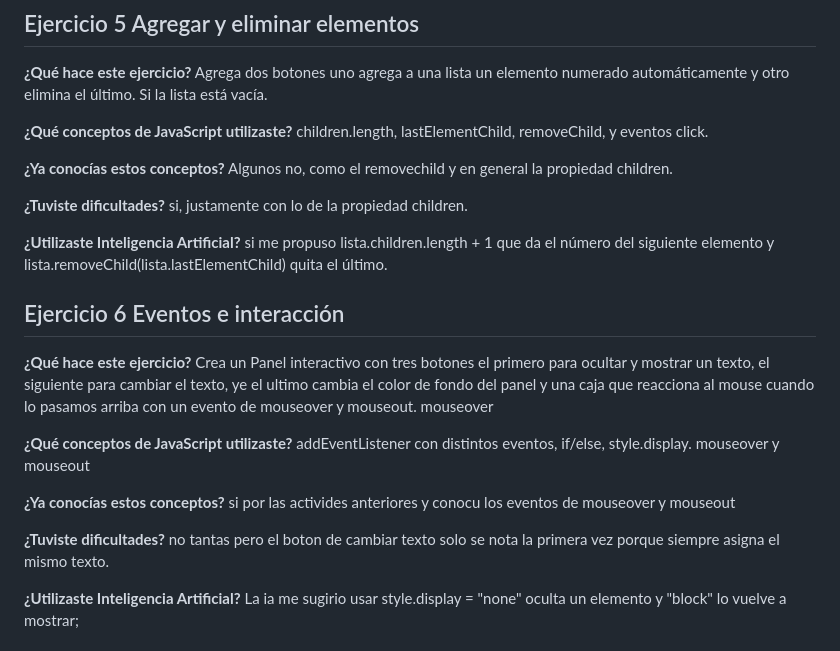
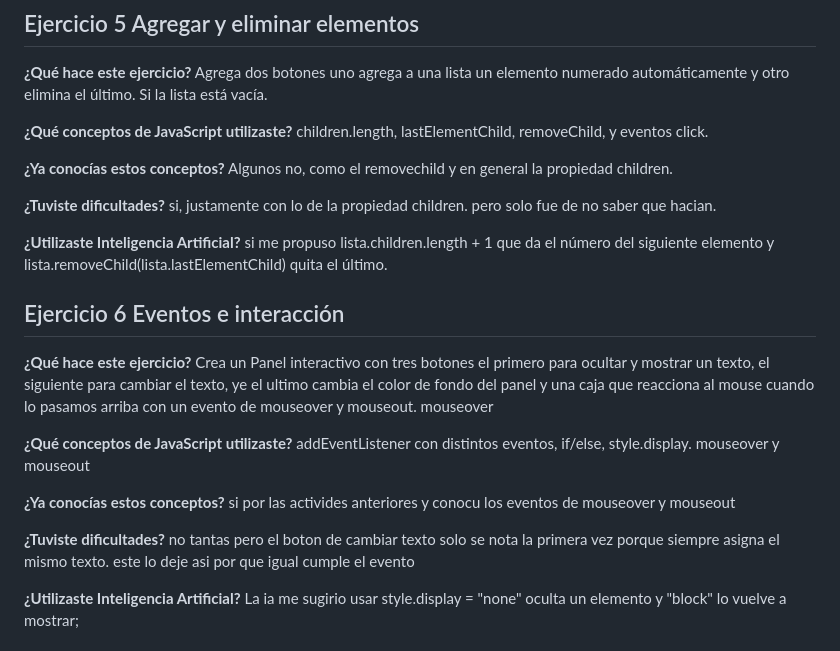
Before and after one commit to Aramco936/-PracticandoJS-, a Markdown page: PracticandoJS/README.md, the part around one of its changes. GitHub-like rendering.

```diff
--- a/PracticandoJS/README.md
+++ b/PracticandoJS/README.md
@@ -83,7 +83,7 @@ children.length, lastElementChild, removeChild, y eventos click.
 Algunos no, como el removechild y en general la propiedad children.
 
 **¿Tuviste dificultades?**
-si, justamente con lo de la propiedad children.
+si, justamente con lo de la propiedad children. pero solo fue de no saber que hacian.
 
 **¿Utilizaste Inteligencia Artificial?**
 si me propuso lista.children.length + 1 que da el número del siguiente elemento y lista.removeChild(lista.lastElementChild) quita el último.
@@ -102,7 +102,7 @@ addEventListener con distintos eventos, if/else, style.display. mouseover y mous
 si por las activides anteriores y conocu los eventos de mouseover y mouseout
 
 **¿Tuviste dificultades?**
-no tantas pero el boton de cambiar texto solo se nota la primera vez porque siempre asigna el mismo texto.
+no tantas pero el boton de cambiar texto solo se nota la primera vez porque siempre asigna el mismo texto. este lo deje asi por que igual cumple el evento
 
 **¿Utilizaste Inteligencia Artificial?**
 La ia me sugirio usar style.display = "none" oculta un elemento y "block" lo vuelve a mostrar;
```
Also changed, not shown: other parts of PracticandoJS/README.md (+51 -2 lines).
